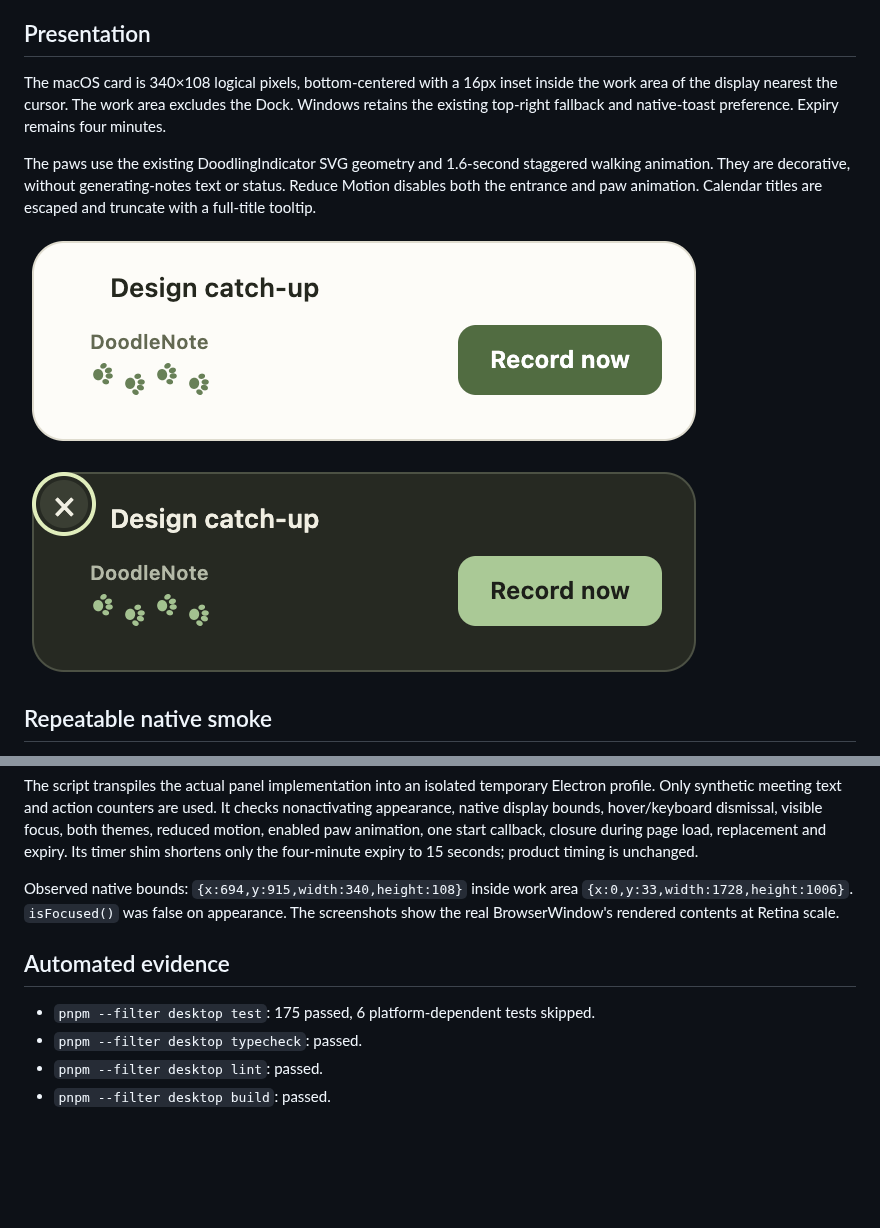
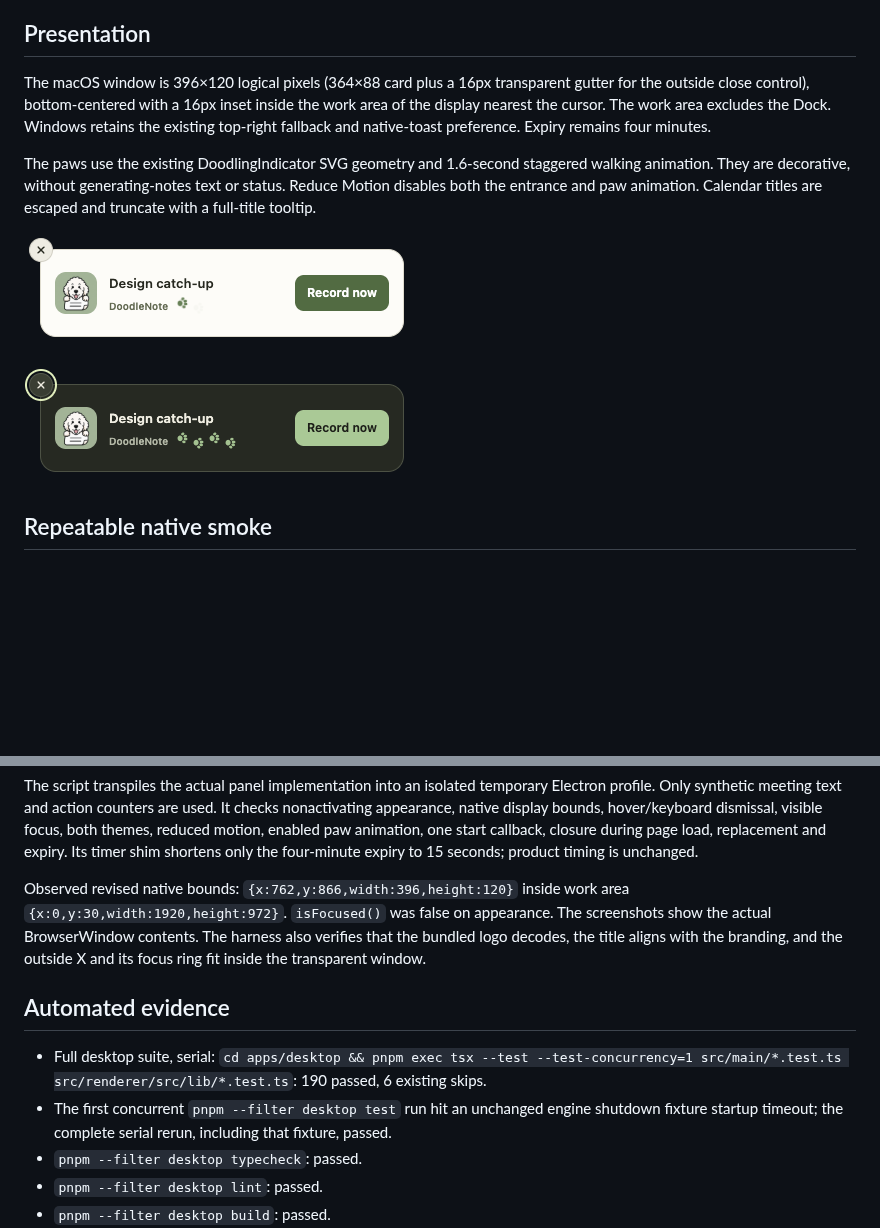
Before and after one commit to Onyx-Dev-Labs/doodle-note, a Markdown page: docs/qa/ony-269.md, 2 parts joined by grey strips. GitHub-like rendering; pictures changed too: docs/qa/ony-269-dark.png, docs/qa/ony-269-light.png; blank space fills up the shorter version.

Commit message:
fix(desktop): prompt for distinct calls and align floating card

```diff
--- a/docs/qa/ony-269.md
+++ b/docs/qa/ony-269.md
@@ -5,7 +5,8 @@ calendar account, audio capture, installed app or production data was used.
 
 ## Presentation
 
-The macOS card is 340×108 logical pixels, bottom-centered with a 16px inset
+The macOS window is 396×120 logical pixels (364×88 card plus a 16px transparent
+gutter for the outside close control), bottom-centered with a 16px inset
 inside the work area of the display nearest the cursor. The work area excludes
 the Dock. Windows retains the existing top-right fallback and native-toast
 preference. Expiry remains four minutes.
@@ -37,13 +38,16 @@ visible focus, both themes, reduced motion, enabled paw animation, one start
 callback, closure during page load, replacement and expiry. Its timer shim shortens
 only the four-minute expiry to 15 seconds; product timing is unchanged.
 
-Observed native bounds: `{x:694,y:915,width:340,height:108}` inside work area
-`{x:0,y:33,width:1728,height:1006}`. `isFocused()` was false on appearance.
-The screenshots show the real BrowserWindow's rendered contents at Retina scale.
+Observed revised native bounds: `{x:762,y:866,width:396,height:120}` inside work area
+`{x:0,y:30,width:1920,height:972}`. `isFocused()` was false on appearance.
+The screenshots show the actual BrowserWindow contents. The harness also verifies
+that the bundled logo decodes, the title aligns with the branding, and the outside
+X and its focus ring fit inside the transparent window.
 
 ## Automated evidence
 
-- `pnpm --filter desktop test`: 175 passed, 6 platform-dependent tests skipped.
+- Full desktop suite, serial: `cd apps/desktop && pnpm exec tsx --test --test-concurrency=1 src/main/*.test.ts src/renderer/src/lib/*.test.ts`: 190 passed, 6 existing skips.
+- The first concurrent `pnpm --filter desktop test` run hit an unchanged engine shutdown fixture startup timeout; the complete serial rerun, including that fixture, passed.
 - `pnpm --filter desktop typecheck`: passed.
 - `pnpm --filter desktop lint`: passed.
 - `pnpm --filter desktop build`: passed.
```
Also changed, not shown: other parts of docs/qa/ony-269.md (+46 -0 lines), 12 other files.
